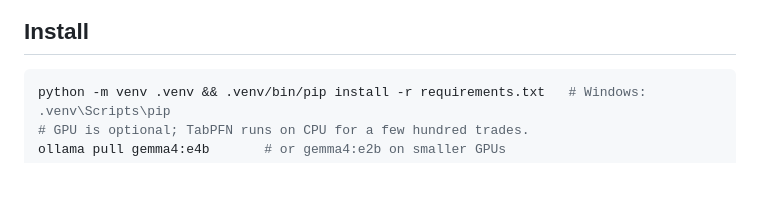
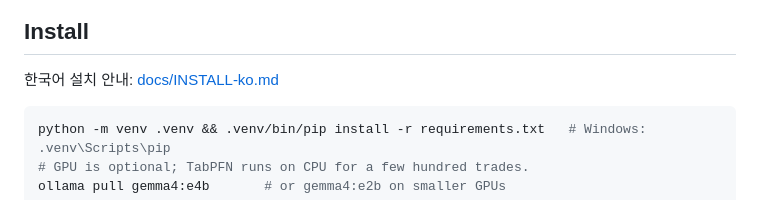
Before and after one commit to ssap-pa/tilt-check, a Markdown page: README.md, the part around the change. Drawn GitHub-style; blank space fills up the shorter version.

Commit message:
docs: Korean install and usage guide

````diff
--- a/README.md
+++ b/README.md
@@ -139,6 +139,8 @@ Sections: the period on one page, sessions in New York time, first trades of the
 
 ## Install
 
+한국어 설치 안내: [docs/INSTALL-ko.md](docs/INSTALL-ko.md)
+
 ```bash
 python -m venv .venv && .venv/bin/pip install -r requirements.txt   # Windows: .venv\Scripts\pip
 # GPU is optional; TabPFN runs on CPU for a few hundred trades.
````
Also changed, not shown: docs/INSTALL-ko.md (added, +82 -0 lines).
